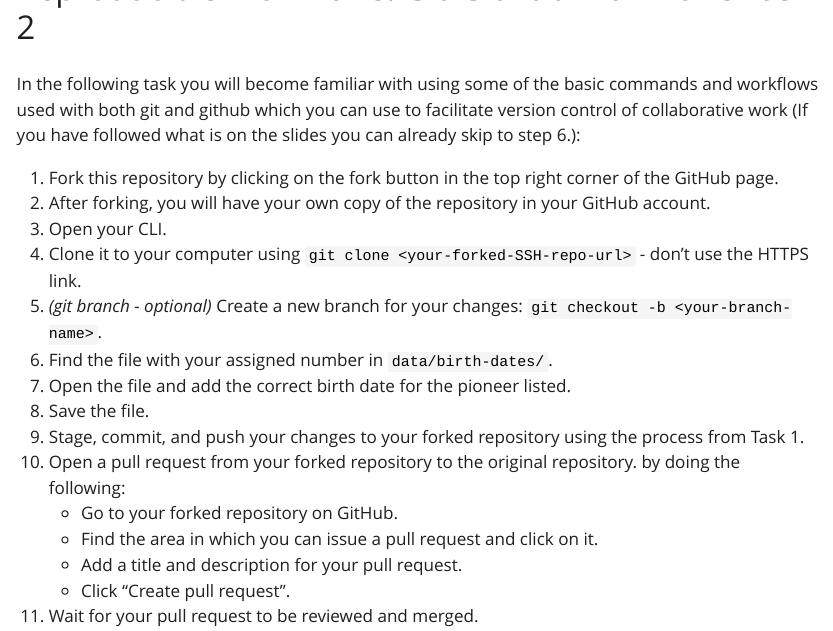
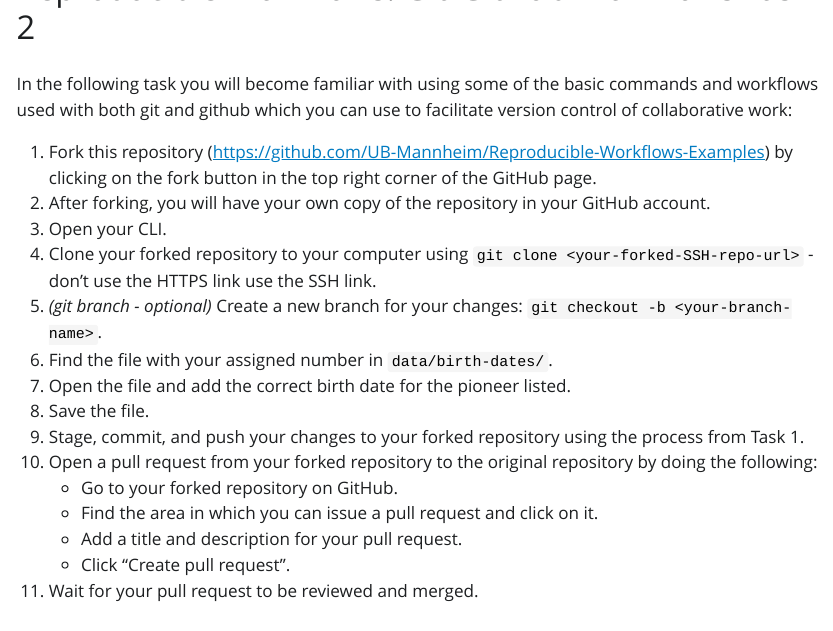
Before and after one commit to UB-Mannheim/Reproducible-Workflows-Examples, a Quarto document (Tasks/2-Github-Workflows-Task.qmd): the page in a window 1100 px wide, from its top. The pictures show the output file Tasks/2-Github-Workflows-Task.html that the author committed with the source, opened offline; Quarto's library style sheets are replaced by a plain one without menus.

Commit message:
Updates to tasks.

```diff
--- a/Tasks/2-Github-Workflows-Task.qmd
+++ b/Tasks/2-Github-Workflows-Task.qmd
@@ -6,21 +6,20 @@ html:
     embed-resources: true
 ---
 
+In the following task you will become familiar with using some of the basic commands and workflows used with both git and github which you can use to facilitate version control of collaborative work:
 
-In the following task you will become familiar with using some of the basic commands and workflows used with both git and github which you can use to facilitate version control of collaborative work (If you have followed what is on the slides you can already skip to step 6.):
-
-1. Fork this repository by clicking on the fork button in the top right corner of the GitHub page.
-2. After forking, you will have your own copy of the repository in your GitHub account.
-3. Open your CLI.
-4. Clone it to your computer using `git clone <your-forked-SSH-repo-url>` - don't use the HTTPS link.
-5. *(git branch - optional)* Create a new branch for your changes: `git checkout -b <your-branch-name>`.
-6. Find the file with your assigned number in `data/birth-dates/`.
-7. Open the file and add the correct birth date for the pioneer listed.
-8. Save the file.
-9. Stage, commit, and push your changes to your forked repository using the process from Task 1.
-10. Open a pull request from your forked repository to the original repository. by doing the following:
-    * Go to your forked repository on GitHub.
-    * Find the area in which you can issue a pull request and click on it.
-    * Add a title and description for your pull request.
-    * Click "Create pull request".
+1.  Fork this repository (<https://github.com/UB-Mannheim/Reproducible-Workflows-Examples>) by clicking on the fork button in the top right corner of the GitHub page.
+2.  After forking, you will have your own copy of the repository in your GitHub account.
+3.  Open your CLI.
+4.  Clone your forked repository to your computer using `git clone <your-forked-SSH-repo-url>` - don't use the HTTPS link use the SSH link.
+5.  *(git branch - optional)* Create a new branch for your changes: `git checkout -b <your-branch-name>`.
+6.  Find the file with your assigned number in `data/birth-dates/`.
+7.  Open the file and add the correct birth date for the pioneer listed.
+8.  Save the file.
+9.  Stage, commit, and push your changes to your forked repository using the process from Task 1.
+10. Open a pull request from your forked repository to the original repository by doing the following:
+    -   Go to your forked repository on GitHub.
+    -   Find the area in which you can issue a pull request and click on it.
+    -   Add a title and description for your pull request.
+    -   Click "Create pull request".
 11. Wait for your pull request to be reviewed and merged.
```
Also changed, not shown: Tasks/1-Git-Commands-Task.qmd (+5 -1 lines), Tasks/1-Git-Commands-Task.html, Tasks/2-Github-Workflows-Task.html.
